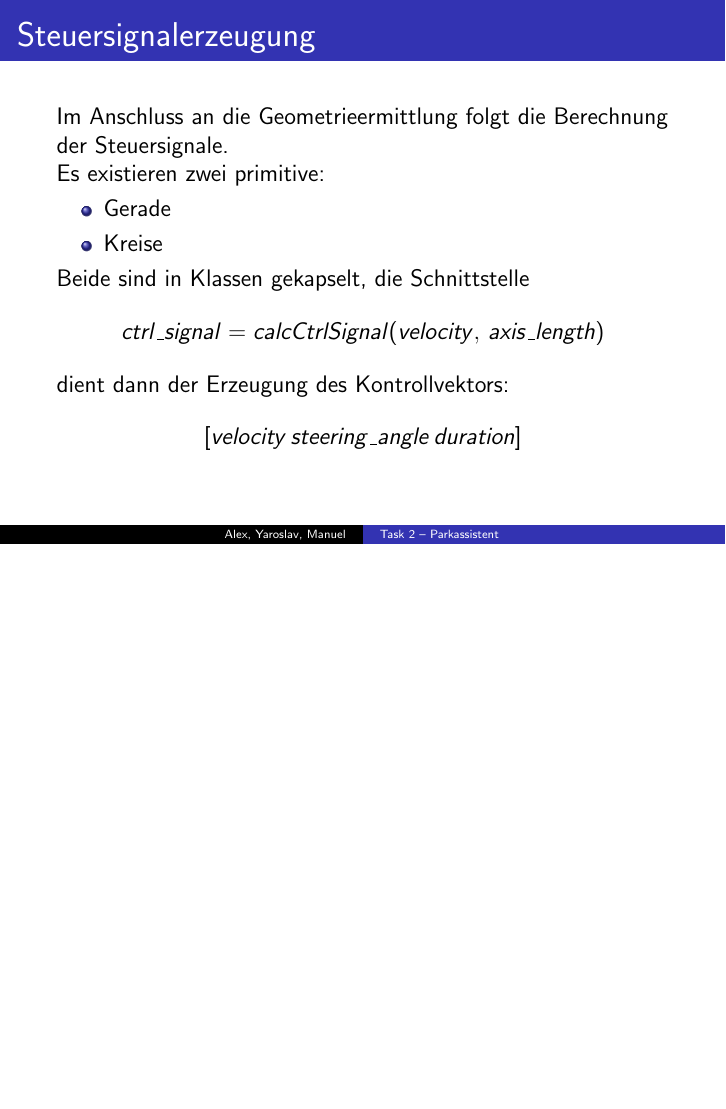
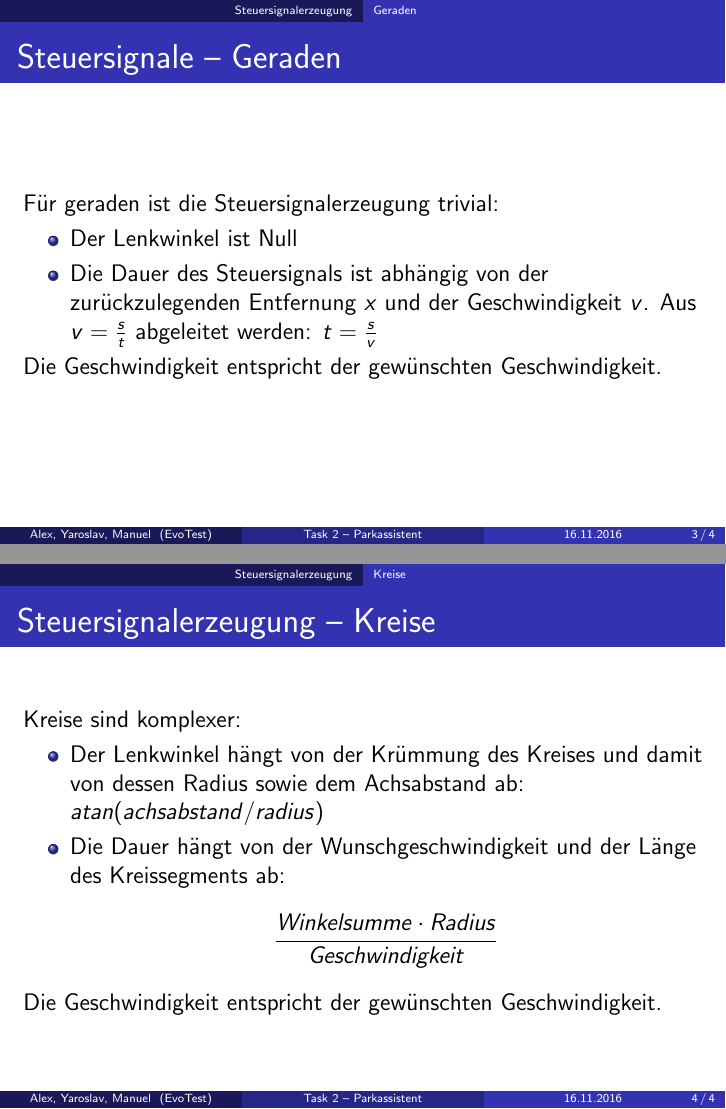
Before and after one commit to AlexBins/EvoTest, LaTeX slides (doku/task2/task2_praesentation.tex, which reads doku/task2/steuersignale.tex): page 2 of 2 before the commit and pages 3 and 4 of 4 after it, the two joined at a grey line, the shorter picture padded with empty space. Compiled offline with pdfLaTeX.

Commit message:
Extandend task2 presentation

```diff
--- a/doku/task2/steuersignale.tex
+++ b/doku/task2/steuersignale.tex
@@ -11,3 +11,23 @@ Beide sind in Klassen gekapselt, die Schnittstelle
 dient dann der Erzeugung des Kontrollvektors:
 \[[velocity\,steering\_angle\,duration]\]
 \end{frame}
+
+\subsection{Geraden}
+\begin{frame}{Steuersignale -- Geraden}
+Für geraden ist die Steuersignalerzeugung trivial:
+\begin{itemize}
+\item Der Lenkwinkel ist Null
+\item Die Dauer des Steuersignals ist abhängig von der zurückzulegenden Entfernung $x$ und der Geschwindigkeit $v$. Aus $v=\frac{s}{t}$ abgeleitet werden: $t=\frac{s}{v}$
+\end{itemize}
+Die Geschwindigkeit entspricht der gewünschten Geschwindigkeit.
+\end{frame}
+
+\subsection{Kreise}
+\begin{frame}{Steuersignalerzeugung -- Kreise}
+Kreise sind komplexer:
+\begin{itemize}
+\item Der Lenkwinkel hängt von der Krümmung des Kreises und damit von dessen Radius sowie dem Achsabstand ab:  $atan(achsabstand/radius)$
+\item Die Dauer hängt von der Wunschgeschwindigkeit und der Länge des Kreissegments ab: \[\frac{Winkelsumme\cdot Radius}{Geschwindigkeit}\]
+\end{itemize}
+Die Geschwindigkeit entspricht der gewünschten Geschwindigkeit.
+\end{frame}
--- a/doku/task2/task2_praesentation.tex
+++ b/doku/task2/task2_praesentation.tex
@@ -1,12 +1,13 @@
 \documentclass[12pt]{beamer}
 \beamertemplatenavigationsymbolsempty
 
-\mode<article>{\usepackage{fullpage}}
-\mode<presentation>{\usetheme{Copenhagen}}
+\usetheme{Copenhagen}
+\useoutertheme{infolines}
 
 \usepackage[utf8]{inputenc}
 \usepackage{graphicx}
 \title{Task 2 -- Parkassistent}
+\institute{EvoTest}
 \author{Alex, Yaroslav, Manuel}
 \date{16.11.2016}
 
```
Also changed, not shown: doku/task2/task2_praesentation.tex (1 more changed lines).
